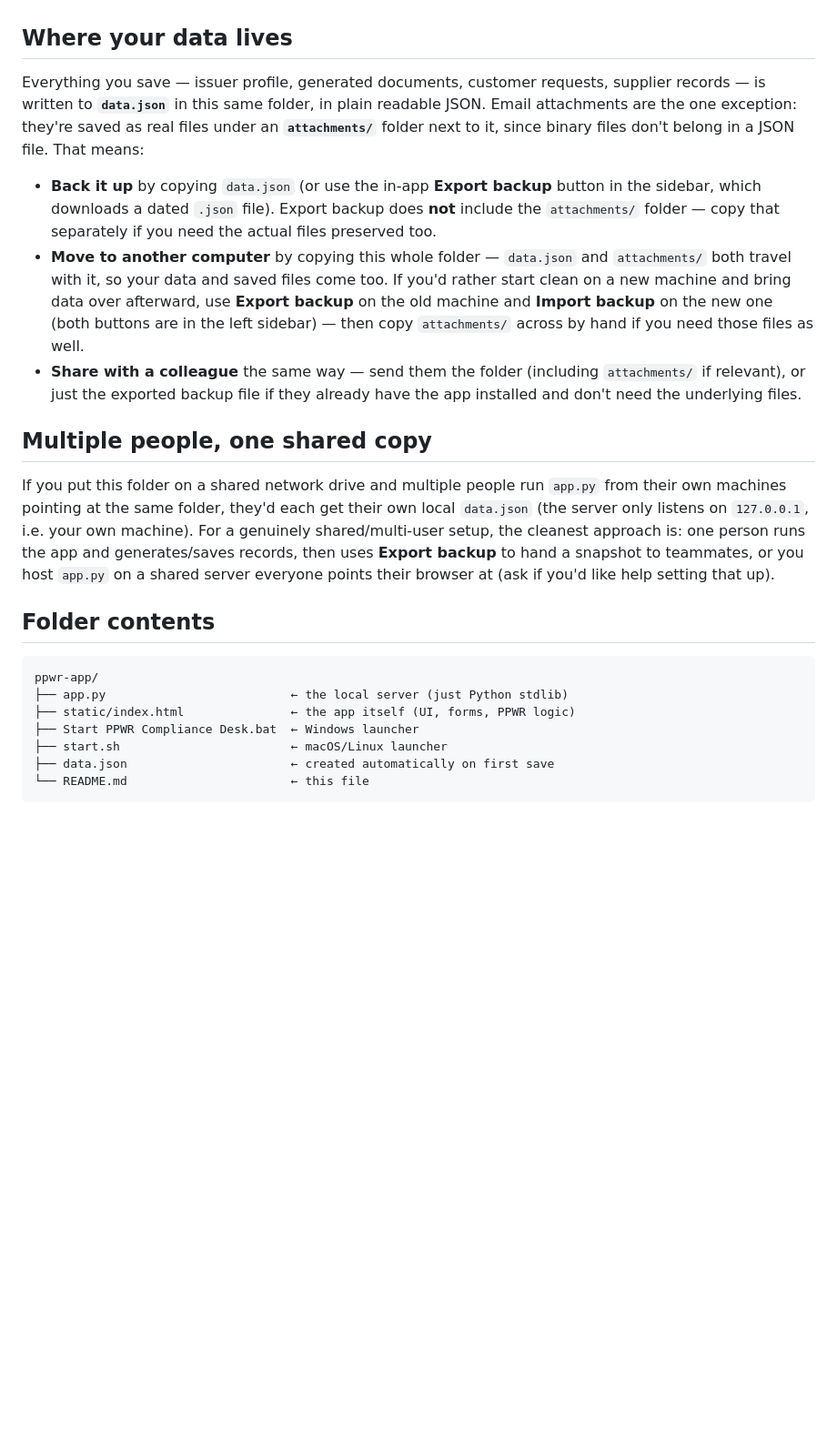
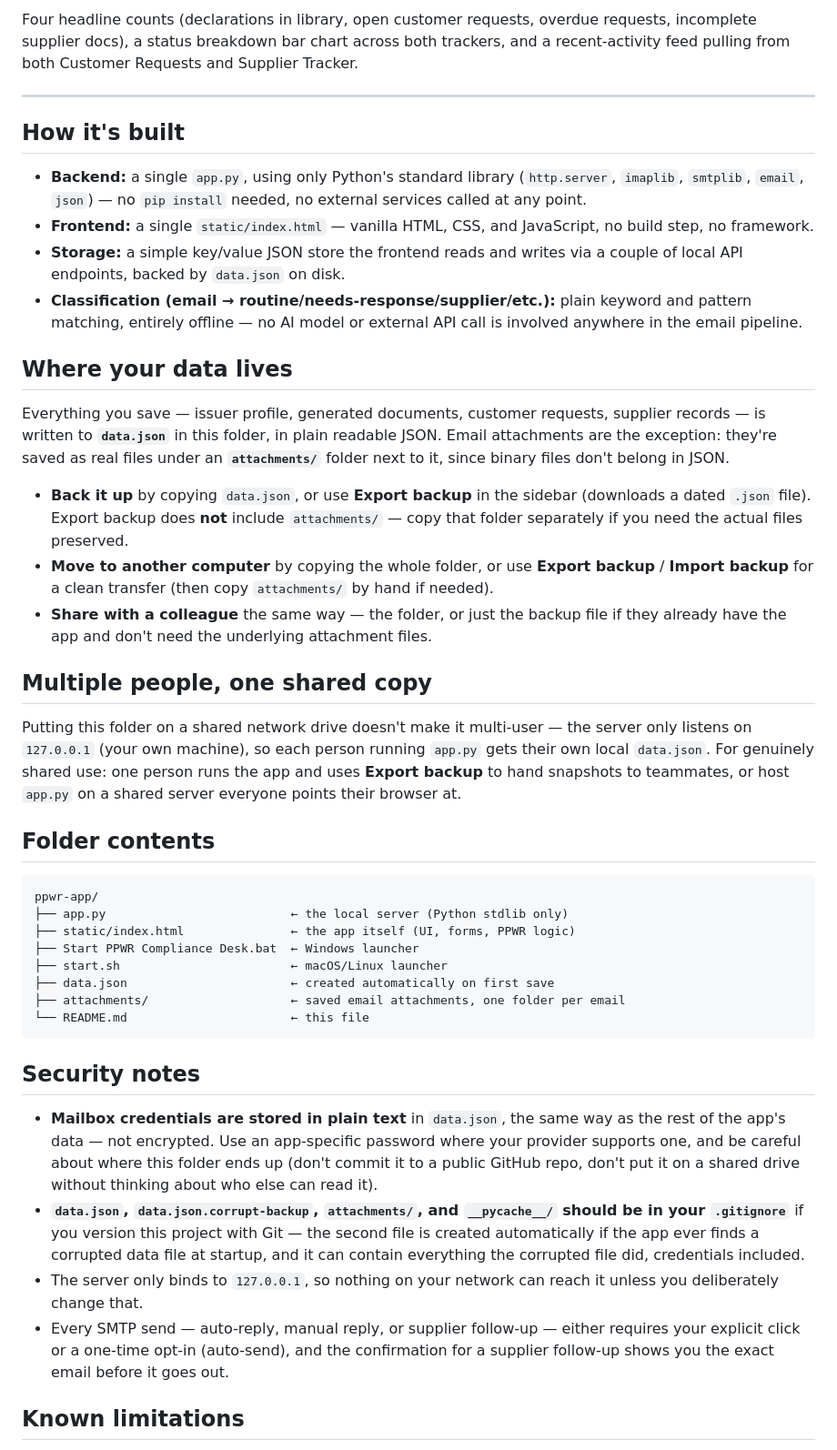
Before and after one commit to NaveedUl/ppwr-compliance-desk, a Markdown page: README.md, the part around one of its changes. Shown at 91% size. Drawn GitHub-style; blank space fills up the shorter version.

````diff
--- a/README.md
+++ b/README.md
@@ -201,50 +186,81 @@ that is skipped rather than filling up the folder.
+Four headline counts (declarations in library, open customer
+requests, overdue requests, incomplete supplier docs), a status
+breakdown bar chart across both trackers, and a recent-activity feed
+pulling from both Customer Requests and Supplier Tracker.
+
+---
+
+## How it's built
+
+- **Backend:** a single `app.py`, using only Python's standard
+  library (`http.server`, `imaplib`, `smtplib`, `email`, `json`) —
+  no `pip install` needed, no external services called at any point.
+- **Frontend:** a single `static/index.html` — vanilla HTML, CSS, and
+  JavaScript, no build step, no framework.
+- **Storage:** a simple key/value JSON store the frontend reads and
+  writes via a couple of local API endpoints, backed by
+  `data.json` on disk.
+- **Classification (email → routine/needs-response/supplier/etc.):**
+  plain keyword and pattern matching, entirely offline — no AI model
+  or external API call is involved anywhere in the email pipeline.
 ## Where your data lives
 
 Everything you save — issuer profile, generated documents, customer
 requests, supplier records — is written to **`data.json`** in this
-same folder, in plain readable JSON. Email attachments are the one
-exception: they're saved as real files under an **`attachments/`**
-folder next to it, since binary files don't belong in a JSON file.
-That means:
+folder, in plain readable JSON. Email attachments are the exception:
+they're saved as real files under an **`attachments/`** folder next
+to it, since binary files don't belong in JSON.
 
-- **Back it up** by copying `data.json` (or use the in-app
-  **Export backup** button in the sidebar, which downloads a dated
-  `.json` file). Export backup does **not** include the
-  `attachments/` folder — copy that separately if you need the
-  actual files preserved too.
-- **Move to another computer** by copying this whole folder —
-  `data.json` and `attachments/` both travel with it, so your data
-  and saved files come too. If you'd rather start clean on a new
-  machine and bring data over afterward, use **Export backup** on
-  the old machine and **Import backup** on the new one (both buttons
-  are in the left sidebar) — then copy `attachments/` across by hand
-  if you need those files as well.
-- **Share with a colleague** the same way — send them the folder
-  (including `attachments/` if relevant), or just the exported
-  backup file if they already have the app installed and don't need
-  the underlying files.
-
+- **Back it up** by copying `data.json`, or use **Export backup** in
+  the sidebar (downloads a dated `.json` file). Export backup does
+  **not** include `attachments/` — copy that folder separately if
+  you need the actual files preserved.
+- **Move to another computer** by copying the whole folder, or use
+  **Export backup** / **Import backup** for a clean transfer (then
+  copy `attachments/` by hand if needed).
+- **Share with a colleague** the same way — the folder, or just the
+  backup file if they already have the app and don't need the
+  underlying attachment files.
 ## Multiple people, one shared copy
 
-If you put this folder on a shared network drive and multiple
-people run `app.py` from their own machines pointing at the same
-folder, they'd each get their own local `data.json` (the server
-only listens on `127.0.0.1`, i.e. your own machine). For a
-genuinely shared/multi-user setup, the cleanest approach is: one
-person runs the app and generates/saves records, then uses
-**Export backup** to hand a snapshot to teammates, or you host
-`app.py` on a shared server everyone points their browser at
-(ask if you'd like help setting that up).
+Putting this folder on a shared network drive doesn't make it
+multi-user — the server only listens on `127.0.0.1` (your own
+machine), so each person running `app.py` gets their own local
+`data.json`. For genuinely shared use: one person runs the app and
+uses **Export backup** to hand snapshots to teammates, or host
+`app.py` on a shared server everyone points their browser at.
 
 ## Folder contents
 
 ```
 ppwr-app/
-├── app.py                          ← the local server (just Python stdlib)
+├── app.py                          ← the local server (Python stdlib only)
 ├── static/index.html               ← the app itself (UI, forms, PPWR logic)
 ├── Start PPWR Compliance Desk.bat  ← Windows launcher
 ├── start.sh                        ← macOS/Linux launcher
 ├── data.json                       ← created automatically on first save
+├── attachments/                    ← saved email attachments, one folder per email
 └── README.md                       ← this file
 ```
 
+## Security notes
+
+- **Mailbox credentials are stored in plain text** in `data.json`,
+  the same way as the rest of the app's data — not encrypted. Use an
+  app-specific password where your provider supports one, and be
+  careful about where this folder ends up (don't commit it to a
+  public GitHub repo, don't put it on a shared drive without
+  thinking about who else can read it).
+- **`data.json`, `data.json.corrupt-backup`, `attachments/`, and
+  `__pycache__/` should be in your `.gitignore`** if you version
+  this project with Git — the second file is created automatically
+  if the app ever finds a corrupted data file at startup, and it can
+  contain everything the corrupted file did, credentials included.
+- The server only binds to `127.0.0.1`, so nothing on your network
+  can reach it unless you deliberately change that.
+- Every SMTP send — auto-reply, manual reply, or supplier follow-up
+  — either requires your explicit click or a one-time opt-in
+  (auto-send), and the confirmation for a supplier follow-up shows
+  you the exact email before it goes out.
+## Known limitations
+
````
Also changed, not shown: other parts of README.md (+193 -185 lines).
